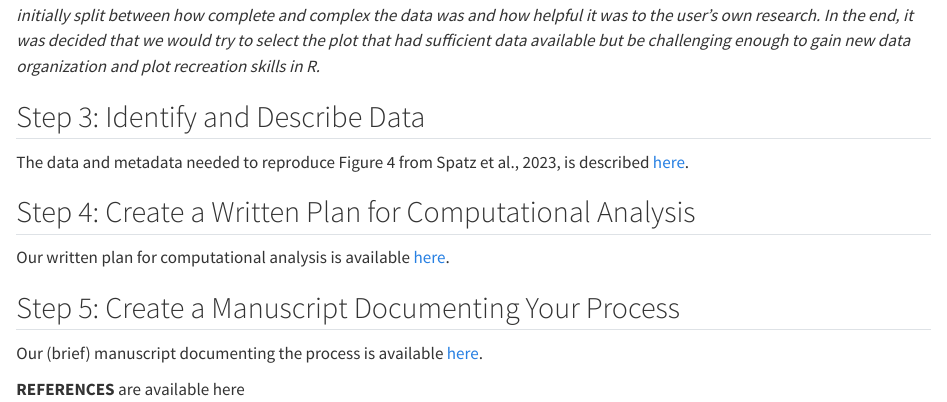
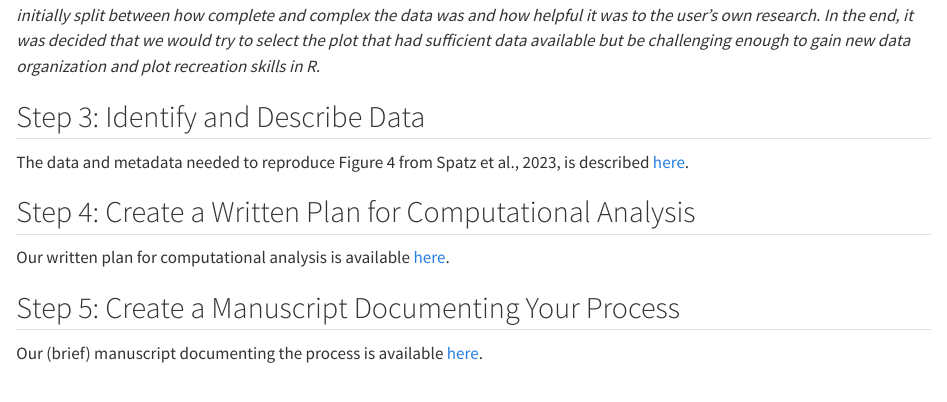
Before and after one commit to nikita-sridhar/BIOE215_Final_Project, a Quarto document (reports/index.qmd): the page in a window 1100 px wide, from 500 px down. Rendered offline with R 4.5, knitr and Pandoc in place of Quarto, with nearby package versions.

Commit message:
remove references

```diff
--- a/reports/index.qmd
+++ b/reports/index.qmd
@@ -35,5 +35,3 @@ Our written plan for computational analysis is available [here](computational_an
 ## Step 5: Create a Manuscript Documenting Your Process
 
 Our (brief) manuscript documenting the process is available [here](paper.html).
-
-**REFERENCES** are available here
```
